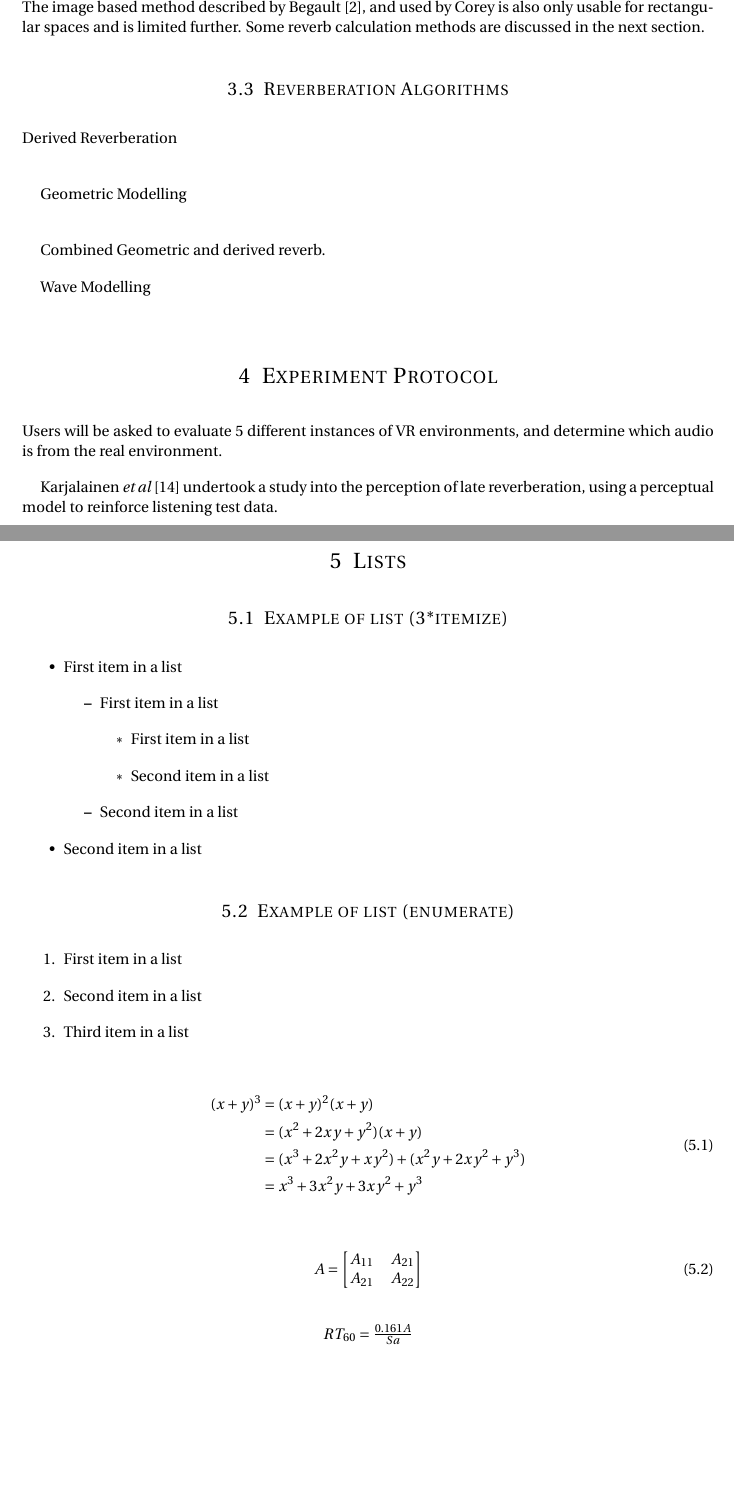
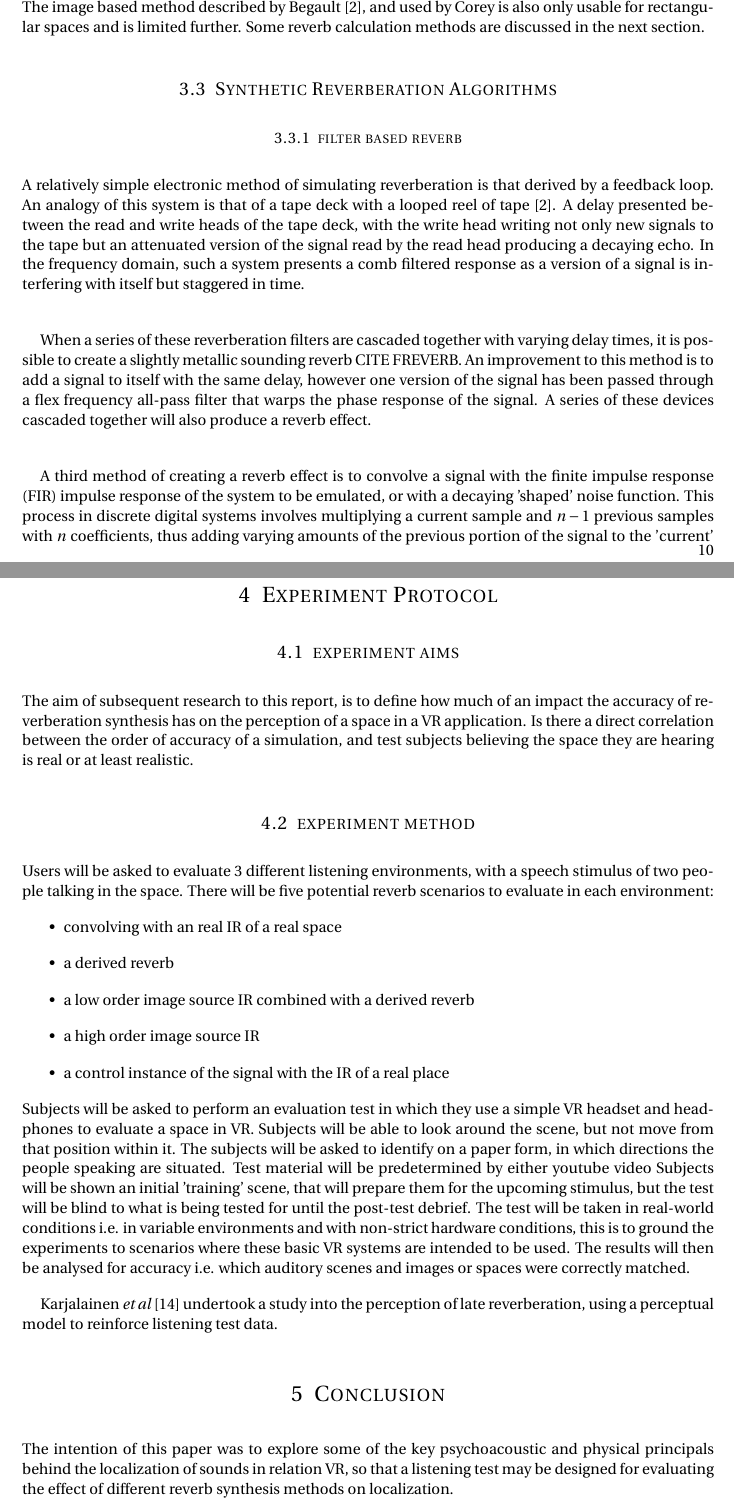
Before and after one commit to SEDur/Negotiated_Technical_Module, a LaTeX document (Report.tex): two parts of pages 11 and 12 of 14 before the commit and two parts of pages 10 and 12 of 14 after it, joined at a grey line, cut so that both start at the same text, the shorter picture padded with empty space. The pictures show the PDF file Report.pdf that the author committed with the source.

Commit message:
we are getting there
need to do alot of references and chopping/contexting. Then images

```diff
--- a/Report.tex
+++ b/Report.tex
@@ -263,77 +261,45 @@ General works by Moore ~\cite{Moore1996} should be reviewed for a more in-depth
 Sigfried Linkwitz~\cite{Linkwitz2015} also discussed the idea that human perception of sound in enclosed spaces is powerful enough that given an appropriate pair of sound sources, a person can subconsciously differentiate between reflected sounds and the stereo sound-stage created by the two sound sources. This is not disimilar to abstractions made in much of the literature such as Begault~\cite{Begault1995} or Wiggins~\cite{Wiggins2004}, who describe typical scenarios pertaining to walking into large spaces and using cues from reflections to determine that the space they have entered is actually large. The relevant link between reverberation and associated perceptual faculties is with auditory scene analysis. Reverberation perception (particularly precedence) is intrinsically linked to humans capacity to analyse the auditory characteristics of their surroundings. This is compounded by Begault~\cite{Begault1995} who notes the significant breadth of reverberation research for concert hall acoustics, suggesting that the quality of reverberation may be an important part of audio for VR and multimedia.\\
 The argument is that more realistic reverberation modelling may provide a more realistic scene for our brains to analyse. In fact it has been shown by Corey~\cite{Corey2002} that for a 5 channel system, adding simulated early reflections are enough to allow listeners to accurately localize sound sources with greater certainty. However, in a similar way some of the VR packages, Corey's early reflections were generated using an image source method. As note in acoustic modelling research such has those by Mourik and Murphy~\cite{Mourik2013}, geometric or ray based simulations do not produce accurate results at low frequencies. The image based method described by Begault~\cite{Begault1995}, and used by Corey is also only usable for rectangular spaces and is limited further. Some reverb calculation methods are discussed in the next section.
 
-\subsection{Reverberation Algorithms}
+\subsection{Synthetic Reverberation Algorithms}
+\subsubsection{filter based reverb}
 
-Derived Reverberation\\
+A relatively simple electronic method of simulating reverberation is that derived by a feedback loop. An analogy of this system is that of a tape deck with a looped reel of tape~\cite{Begault1995}. A delay presented between the read and write heads of the tape deck, with the write head writing not only new signals to the tape but an attenuated version of the signal read by the read head producing a decaying echo. In the frequency domain, such a system presents a comb filtered response as a version of a signal is interfering with itself but staggered in time.\\
 
-Geometric Modelling\\
+When a series of these reverberation filters are cascaded together with varying delay times, it is possible to create a slightly metallic sounding reverb CITE FREVERB. An improvement to this method is to add a signal to itself with the same delay, however one version of the signal has been passed through a flex frequency all-pass filter that warps the phase response of the signal. A series of these devices cascaded together will also produce a reverb effect.\\
 
-Combined Geometric and derived reverb.
+A third method of creating a reverb effect is to convolve a signal with the finite impulse response (FIR) impulse response of the system to be emulated, or with a decaying 'shaped' noise function. This process in discrete digital systems involves multiplying a current sample and $n-1$ previous samples with $n$ coefficients, thus adding varying amounts of the previous portion of the signal to the 'current' sample. This method is also required for digitally applying the measured impulse response of a real space to some audio for simulation purposes, and the same again for a modelled or calculated impulse response using one of the modelling techniques discussed below.
 
-Wave Modelling\\
+\subsubsection{modelling}
+Geometric based modelling methods are those based on assumptions of plane wave propagation and ray based geometry to calculate the time of flight and  of some sound between a source and a receiver. These methods include image source modelling, ray tracing, cone tracing and various other variations~\cite{Elorza2005}. This report will focus on the previously mentioned image source technique.\\
 
+The image source(IM) technique uses a rectilinear geometry with some basic frequency-independent absorption characteristic, and conceptually multiplies that geometry in symmetric fashion around the origin geometry. The effective time of flight and number of virtual boundaries passed indicates some absorption, reflection order and time delay between the source and receiver. Thus, the impulse response of the geometry can be calculated with accuracy up to the order of the simulation i.e. how many times the geometry is mirrored. This method cannot handle an irregularly shaped geometry, any obstacles, and assumes that the ray represents part of a plane wave whose wavelength is much smaller than any part of the geometry. This method is however relatively simple, fast to compute and is potentially a good method for calculating arrival times and amplitudes of early reflections for a binaural pair of receivers down to the rooms Schroeder frequency.
 
+Using the calculated reverb decay time $RT_{60}$ to set up an IIR reverb and the early reflection results from an IM simulation, it is potentially possible to combine the two responses to create and artificial reverberation for VR environments that provides early reflections for localization, but is not to such a high order as to become computationally expensive. \\
+
+Wave based modelling methods directly model spaces by calculating solutions to a discretized partial differential equation across the geometry. For linear and room acoustics, the equation used is often the linearised Navier-Stokes or Euler diffusion style equations that satisfy the conservation laws. Depending on the solving scheme used, the geometry will need to be discretized to at least 2 points per wavelength (in line with Nyquist theorem) and potentially beyond 10 points\footnote{particularly for explicit finite different and finite element methods} per wavelength to satisfy the Courant condition. The result is that problems become exponentially large and thus expensive to solve up to high frequencies. However, some methods such as the PTSD have been used to calculate up to low-mid frequencies in real time and may in future become suitable to calculating low frequency portions of hybrid models in VR.
+
+%----------------------------------------------------------------------------------------
+\newpage
 \section{Experiment Protocol}
+\subsection{experiment aims}
+The aim of subsequent research to this report, is to define how much of an impact the accuracy of reverberation synthesis has on the perception of a space in a VR application. Is there a direct correlation between the order of accuracy of a simulation, and test subjects believing the space they are hearing is real or at least realistic.
 
-
-
-Users will be asked to evaluate 5 different instances of VR environments, and determine which audio is from the real environment.
+\subsection{experiment method}
+Users will be asked to evaluate 3 different listening environments, with a speech stimulus of two people talking in the space. There will be five potential reverb scenarios to evaluate in each environment:
+\begin{itemize}
+\item convolving with an real IR of a real space
+\item a derived reverb
+\item a low order image source IR combined with a derived reverb
+\item a high order image source IR
+\item a control instance of the signal with the IR of a real place
+\end{itemize}
+Subjects will be asked to perform an evaluation test in which they use a simple VR headset and headphones to evaluate a space in VR. Subjects will be able to look around the scene, but not move from that position within it. The subjects will be asked to identify on a paper form, in which directions the people speaking are situated. Test material will be predetermined by either youtube video Subjects will be shown an initial 'training' scene, that will prepare them for the upcoming stimulus, but the test will be blind to what is being tested for until the post-test debrief. The test will be taken in real-world conditions i.e. in variable environments and with non-strict hardware conditions, this is to ground the experiments to scenarios where these basic VR systems are intended to be used. The results will then be analysed for accuracy i.e. which auditory scenes and images or spaces were correctly matched.
 
 Karjalainen \textit{et al}~\cite{Karjalainen2001} undertook a study into the perception of late reverberation, using a perceptual model to reinforce listening test data.
 
-%----------------------------------------------------------------------------------------
-%	PROBLEM 2
-%----------------------------------------------------------------------------------------
-
-\section{Lists}
-
-%------------------------------------------------
-
-\subsection{Example of list (3*itemize)}
-\begin{itemize}
-	\item First item in a list
-		\begin{itemize}
-		\item First item in a list
-			\begin{itemize}
-			\item First item in a list
-			\item Second item in a list
-			\end{itemize}
-		\item Second item in a list
-		\end{itemize}
-	\item Second item in a list
-\end{itemize}
-
-%------------------------------------------------
-%\paragraph{Heading on level 4 (paragraph)}
-\subsection{Example of list (enumerate)}
-\begin{enumerate}
-\item First item in a list
-\item Second item in a list
-\item Third item in a list
-\end{enumerate}
-
-\begin{align}
-\begin{split}
-(x+y)^3 	&= (x+y)^2(x+y)\\
-&=(x^2+2xy+y^2)(x+y)\\
-&=(x^3+2x^2y+xy^2) + (x^2y+2xy^2+y^3)\\
-&=x^3+3x^2y+3xy^2+y^3
-\end{split}
-\end{align}
-
-\begin{align}
-A =
-\begin{bmatrix}
-A_{11} & A_{21} \\
-A_{21} & A_{22}
-\end{bmatrix}
-\end{align}
-
-\begin{center}
-$RT_{60} = \frac{0.161 A}{Sa}$\\
-\end{center}
-
+\section{Conclusion}
+The intention of this paper was to explore some of the key psychoacoustic and physical principals behind the localization of sounds in relation VR, so that a listening test may be designed for evaluating the effect of different reverb synthesis methods on localization.
 
 %----------------------------------------------------------------------------------------
 \newpage
```
Also changed, not shown: Report.pdf, Report.tex (8 more changed lines), 5 other files.
